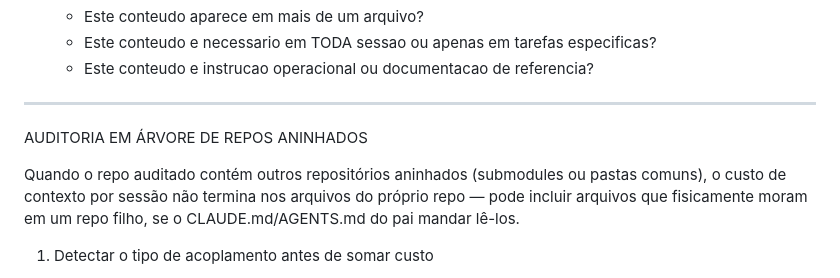
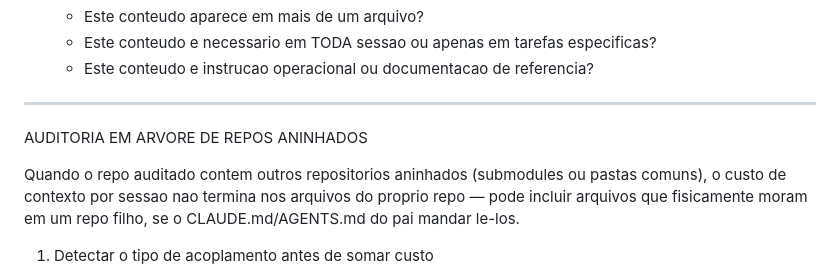
Before and after one commit to paulinett1508-dev/agnostic-core, a Markdown page: skills/behavioral/context-audit.md, the part around the change. Rendered like a GitHub page.

Commit message:
fix(skills): remove diacritics in context-audit.md new section
O restante do arquivo (e do keywords-map.md) evita acentuacao Portuguesa
como convencao estabelecida. A secao nova (titulo + paragrafo de abertura)
usava acentos normais, quebrando a consistencia. Achado pelo task reviewer
da Task 4.

```diff
--- a/skills/behavioral/context-audit.md
+++ b/skills/behavioral/context-audit.md
@@ -42,12 +42,12 @@ Antes de otimizar, medir o estado atual:
 
 ---
 
-AUDITORIA EM ÁRVORE DE REPOS ANINHADOS
+AUDITORIA EM ARVORE DE REPOS ANINHADOS
 
-Quando o repo auditado contém outros repositórios aninhados (submodules ou
-pastas comuns), o custo de contexto por sessão não termina nos arquivos do
-próprio repo — pode incluir arquivos que fisicamente moram em um repo
-filho, se o CLAUDE.md/AGENTS.md do pai mandar lê-los.
+Quando o repo auditado contem outros repositorios aninhados (submodules ou
+pastas comuns), o custo de contexto por sessao nao termina nos arquivos do
+proprio repo — pode incluir arquivos que fisicamente moram em um repo
+filho, se o CLAUDE.md/AGENTS.md do pai mandar le-los.
 
   1. Detectar o tipo de acoplamento antes de somar custo
      - Submodule real: existe entrada em .gitmodules apontando pro repo.
```
